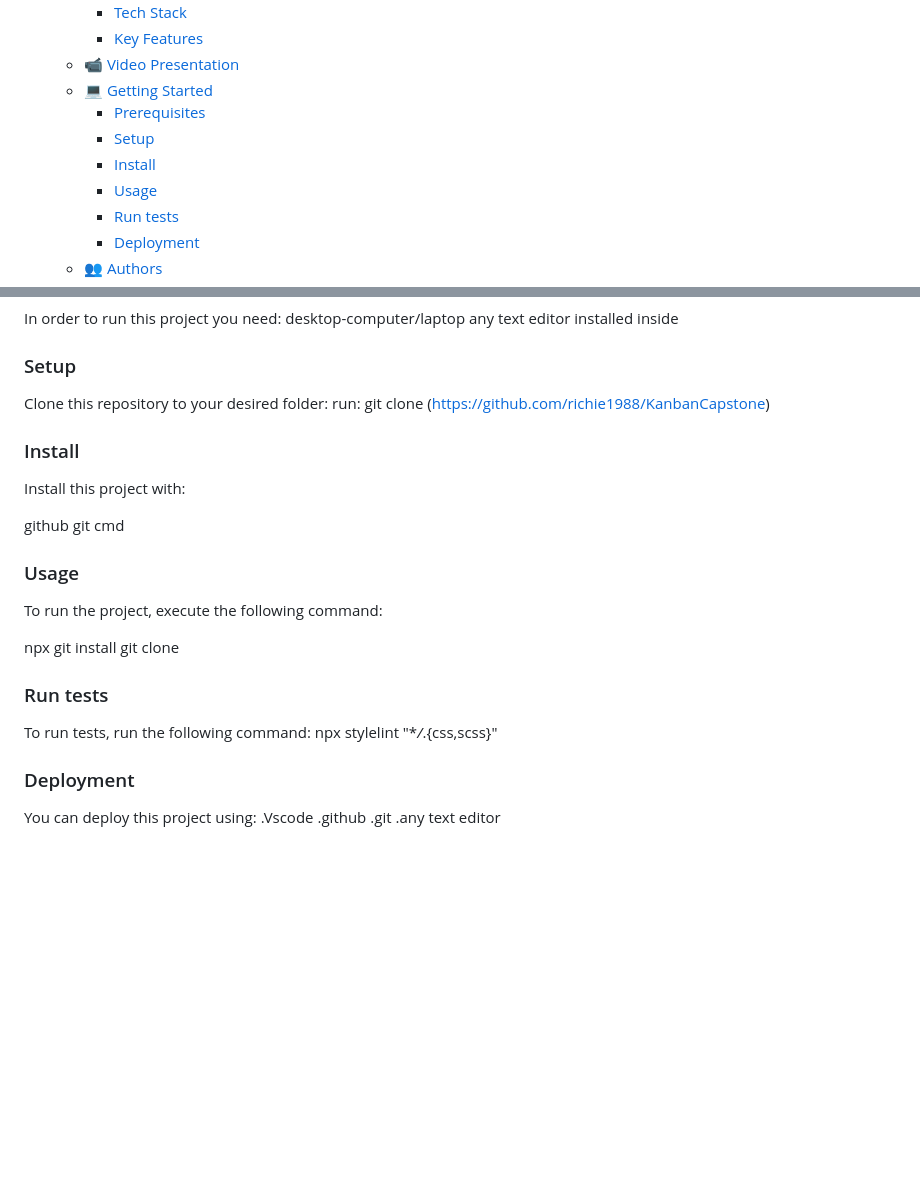
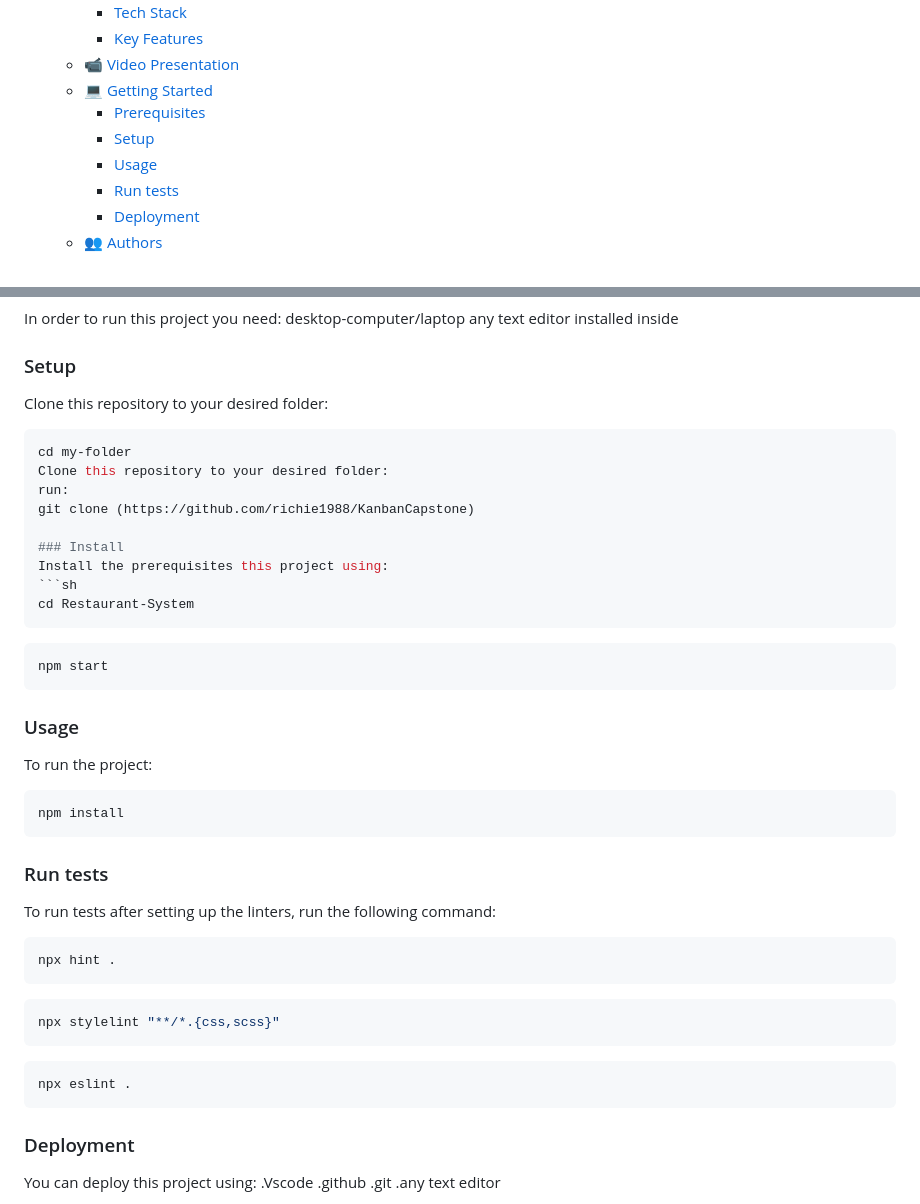
Before and after one commit to richie1988/KanbanCapstone, a Markdown page: README.md, 2 parts joined by grey strips. Drawn GitHub-style; blank space fills up the shorter version.

Commit message:
Touched the README.md fil made it look more proffessional

````diff
--- a/README.md
+++ b/README.md
@@ -19,7 +19,6 @@ Movies
   - [💻 Getting Started ](#-getting-started-)
     - [Prerequisites](#prerequisites)
     - [Setup](#setup)
-    - [Install](#install)
     - [Usage](#usage)
     - [Run tests](#run-tests)
     - [Deployment](#deployment)
@@ -90,30 +89,38 @@ desktop-computer/laptop
 any text editor installed inside
 
 ### Setup
-
+Clone this repository to your desired folder:
+```sh
+cd my-folder
 Clone this repository to your desired folder:
 run:
 git clone (https://github.com/richie1988/KanbanCapstone)
 
 ### Install
-
-Install this project with:
-
-github
-git
-cmd
+Install the prerequisites this project using:
+```sh
+cd Restaurant-System
+```
+```bash
+npm start
+```
 
 ### Usage
-
-To run the project, execute the following command:
-
-npx git install
-git clone
+To run the project:
+```bash
+npm install
+```
 ### Run tests
-
-To run tests, run the following command:
-npx stylelint "\*_/_.{css,scss}"
-
+To run tests after setting up the linters, run the following command:
+```sh
+npx hint .
+```
+```sh
+npx stylelint "**/*.{css,scss}"
+```
+```bash
+npx eslint .
+```
 ### Deployment
 
 You can deploy this project using:
````
